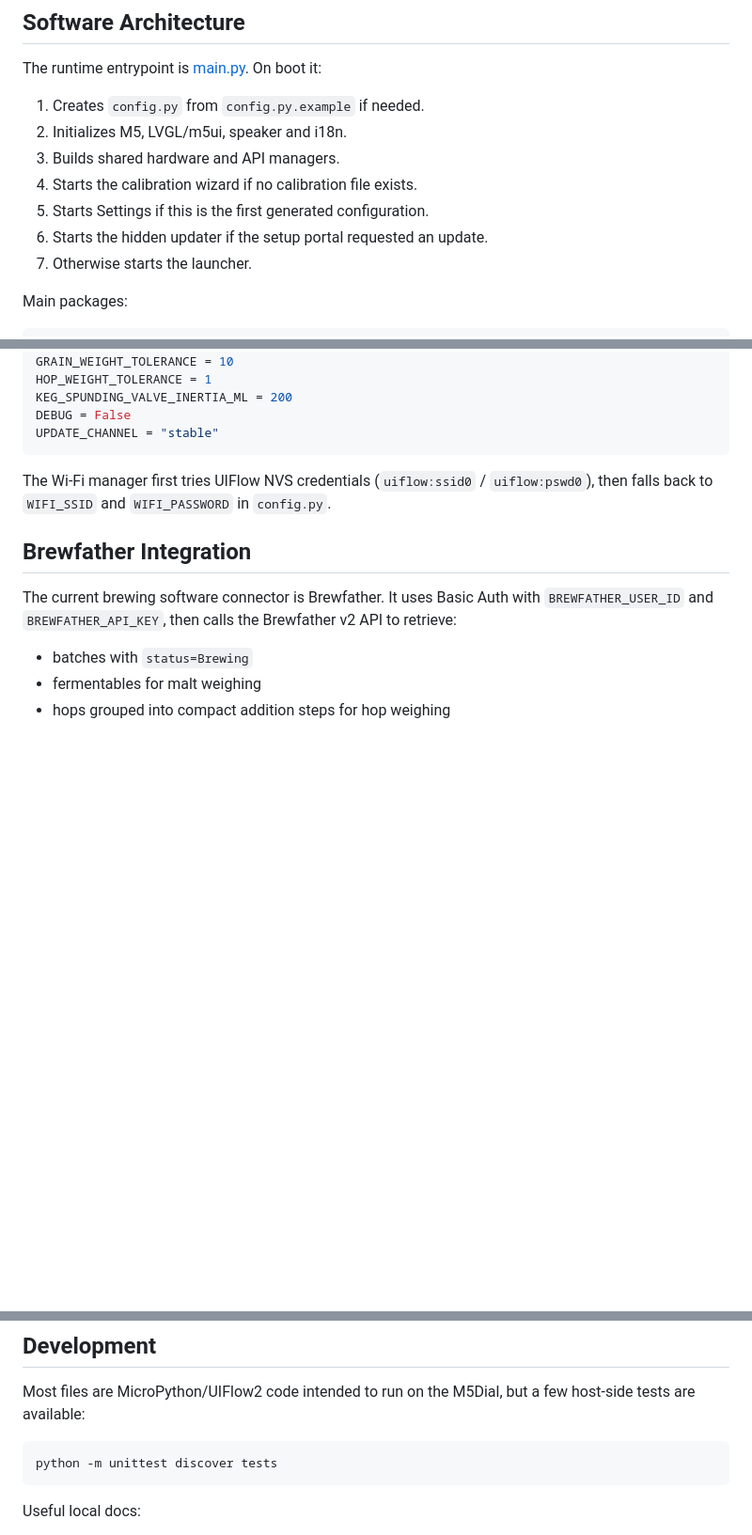
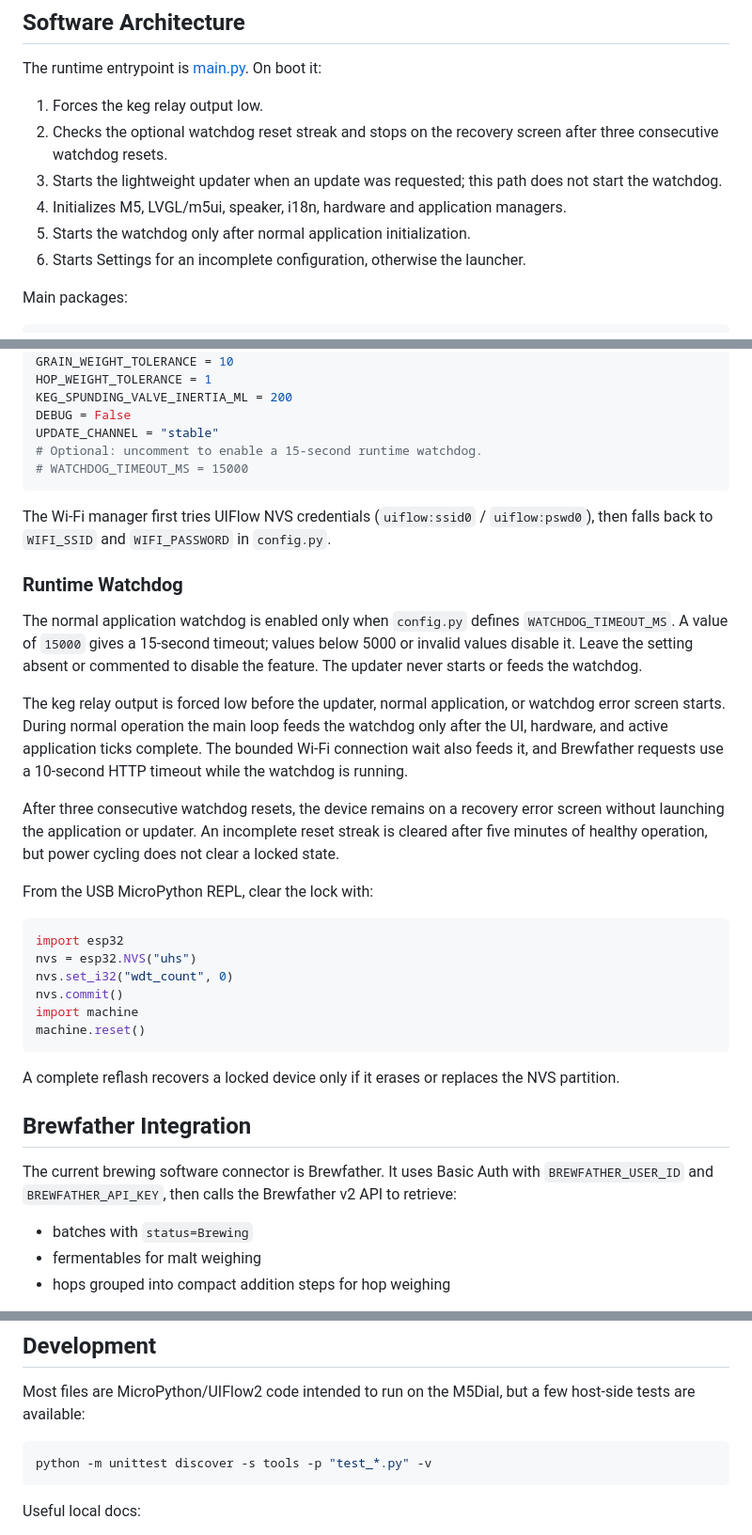
Before and after one commit to bnbbrewers/UltimateHomebrewingScale, a Markdown page: README.md, 3 parts joined by grey strips. Shown at 94% size. Drawn GitHub-style; blank space fills up the shorter version.

Commit message:
docs: document watchdog recovery

````diff
--- a/README.md
+++ b/README.md
@@ -110,13 +111,14 @@ Scale defaults in code:
 
 The runtime entrypoint is [main.py](main.py). On boot it:
 
-1. Creates `config.py` from `config.py.example` if needed.
-2. Initializes M5, LVGL/m5ui, speaker and i18n.
-3. Builds shared hardware and API managers.
-4. Starts the calibration wizard if no calibration file exists.
-5. Starts Settings if this is the first generated configuration.
-6. Starts the hidden updater if the setup portal requested an update.
-7. Otherwise starts the launcher.
+1. Forces the keg relay output low.
+2. Checks the optional watchdog reset streak and stops on the recovery screen
+   after three consecutive watchdog resets.
+3. Starts the lightweight updater when an update was requested; this path does
+   not start the watchdog.
+4. Initializes M5, LVGL/m5ui, speaker, i18n, hardware and application managers.
+5. Starts the watchdog only after normal application initialization.
+6. Starts Settings for an incomplete configuration, otherwise the launcher.
 
 Main packages:
 
@@ -248,11 +250,45 @@ HOP_WEIGHT_TOLERANCE = 1
 KEG_SPUNDING_VALVE_INERTIA_ML = 200
 DEBUG = False
 UPDATE_CHANNEL = "stable"
+# Optional: uncomment to enable a 15-second runtime watchdog.
+# WATCHDOG_TIMEOUT_MS = 15000
 ```
 
 The Wi-Fi manager first tries UIFlow NVS credentials (`uiflow:ssid0` /
 `uiflow:pswd0`), then falls back to `WIFI_SSID` and `WIFI_PASSWORD` in
 `config.py`.
+
+### Runtime Watchdog
+
+The normal application watchdog is enabled only when `config.py` defines
+`WATCHDOG_TIMEOUT_MS`. A value of `15000` gives a 15-second timeout; values
+below 5000 or invalid values disable it. Leave the setting absent or commented
+to disable the feature. The updater never starts or feeds the watchdog.
+
+The keg relay output is forced low before the updater, normal application, or
+watchdog error screen starts. During normal operation the main loop feeds the
+watchdog only after the UI, hardware, and active application ticks complete.
+The bounded Wi-Fi connection wait also feeds it, and Brewfather requests use a
+10-second HTTP timeout while the watchdog is running.
+
+After three consecutive watchdog resets, the device remains on a recovery
+error screen without launching the application or updater. An incomplete reset
+streak is cleared after five minutes of healthy operation, but power cycling
+does not clear a locked state.
+
+From the USB MicroPython REPL, clear the lock with:
+
+```python
+import esp32
+nvs = esp32.NVS("uhs")
+nvs.set_i32("wdt_count", 0)
+nvs.commit()
+import machine
+machine.reset()
+```
+
+A complete reflash recovers a locked device only if it erases or replaces the
+NVS partition.
 
 ## Brewfather Integration
 
@@ -273,7 +309,7 @@ Most files are MicroPython/UIFlow2 code intended to run on the M5Dial, but a few
 host-side tests are available:
 
 ```bash
-python -m unittest discover tests
+python -m unittest discover -s tools -p "test_*.py" -v
 ```
 
 Useful local docs:
````
Also changed, not shown: other parts of README.md (+1 -0 lines).
